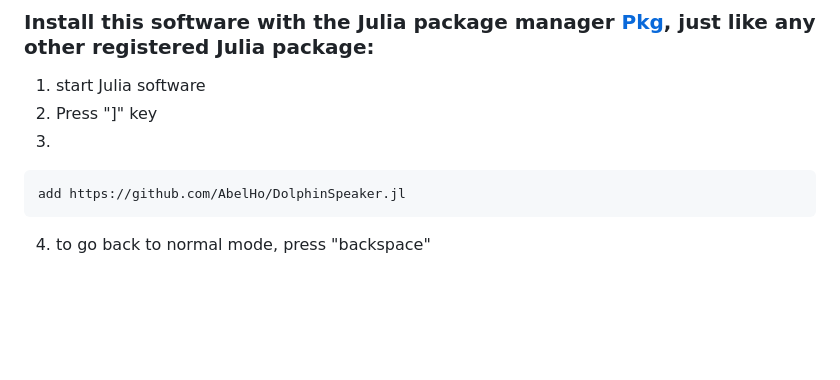
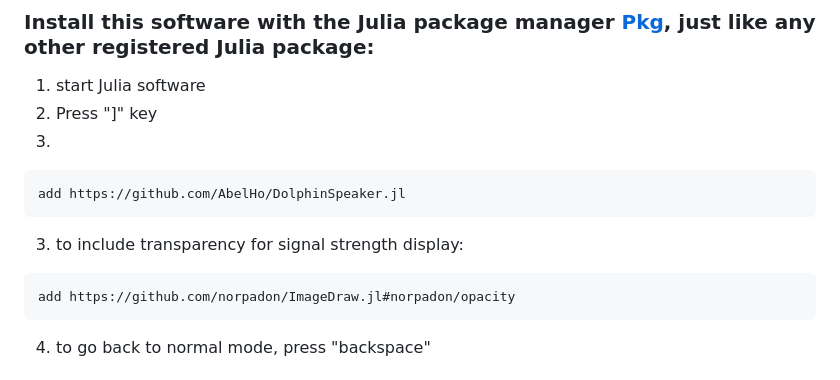
Before and after one commit to AbelHo/DolphinSpeaker.jl, a Markdown page: README.md, the part around the change. Rendered like a GitHub page; blank space fills up the shorter version.

Commit message:
doc(README): add https://github.com/norpadon/ImageDraw.jl#norpadon/opacity

````diff
--- a/README.md
+++ b/README.md
@@ -21,6 +21,12 @@ https://julialang.org/downloads/platform
 ```
 add https://github.com/AbelHo/DolphinSpeaker.jl
 ```
+
+3. to include transparency for signal strength display:
+```
+add https://github.com/norpadon/ImageDraw.jl#norpadon/opacity
+```
+
 4. to go back to normal mode, press "backspace"
 
 ## 2. Update software
````
